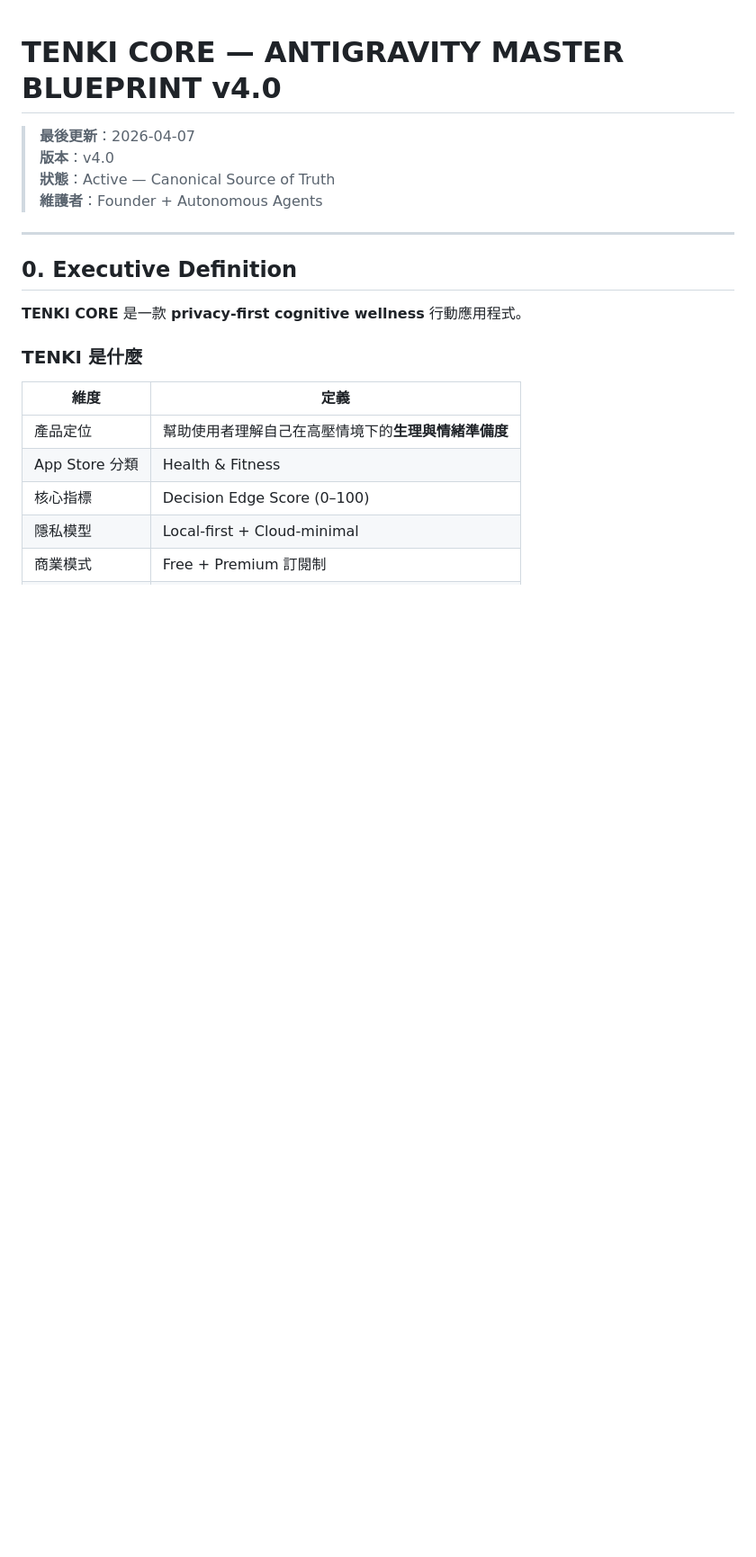
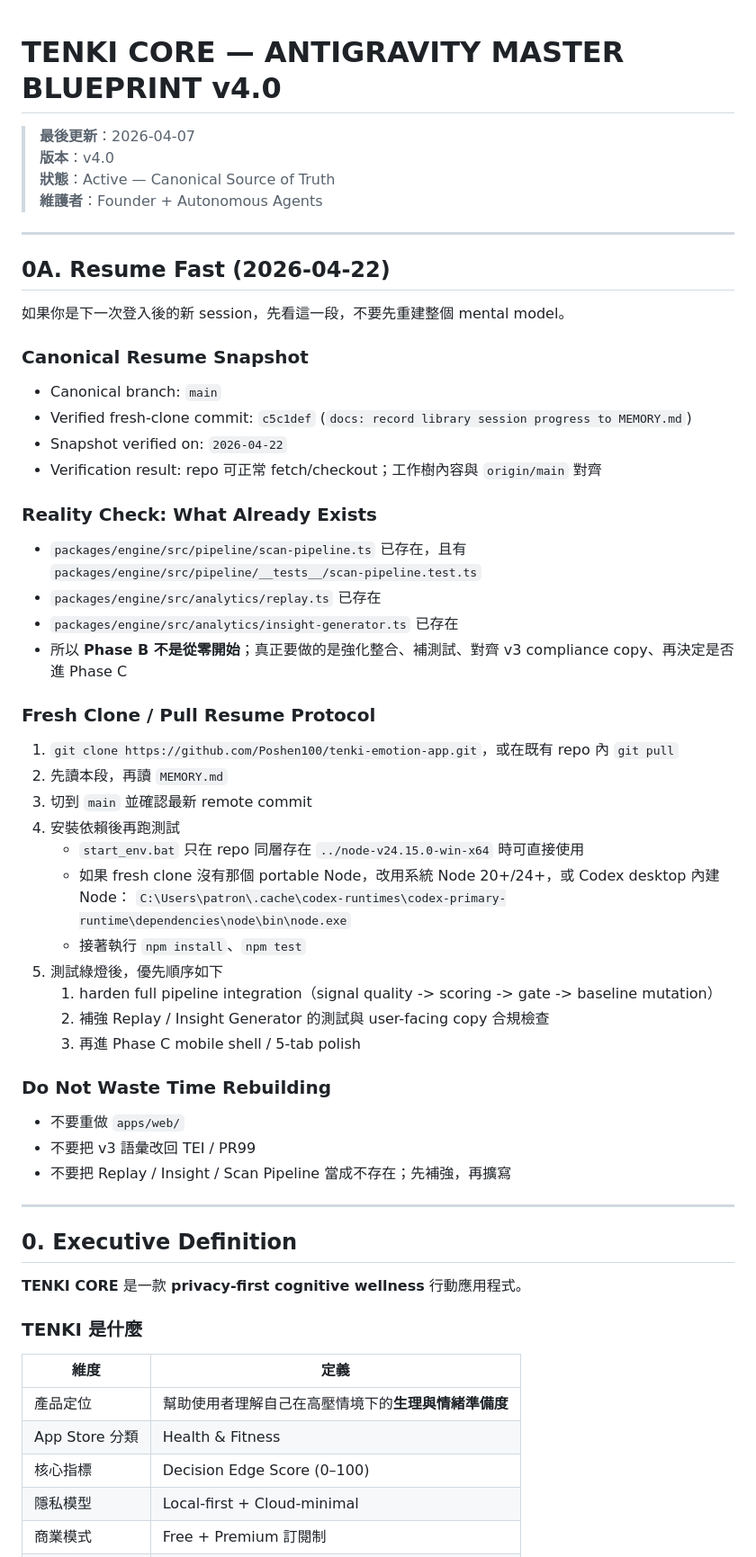
Before and after one commit to Poshen100/tenki-emotion-app, a Markdown page: ANTIGRAVITY.md, the part around one of its changes. Shown at 90% size. Drawn GitHub-style; blank space fills up the shorter version.

Commit message:
wip: 儲存工作進度 [圖書館session]

```diff
--- a/ANTIGRAVITY.md
+++ b/ANTIGRAVITY.md
@@ -4,6 +4,47 @@
 > **版本**：v4.0
 > **狀態**：Active — Canonical Source of Truth
 > **維護者**：Founder + Autonomous Agents
+
+---
+
+## 0A. Resume Fast (2026-04-22)
+
+如果你是下一次登入後的新 session，先看這一段，不要先重建整個 mental model。
+
+### Canonical Resume Snapshot
+
+- Canonical branch: `main`
+- Verified fresh-clone commit: `c5c1def` (`docs: record library session progress to MEMORY.md`)
+- Snapshot verified on: `2026-04-22`
+- Verification result: repo 可正常 fetch/checkout；工作樹內容與 `origin/main` 對齊
+
+### Reality Check: What Already Exists
+
+- `packages/engine/src/pipeline/scan-pipeline.ts` 已存在，且有 `packages/engine/src/pipeline/__tests__/scan-pipeline.test.ts`
+- `packages/engine/src/analytics/replay.ts` 已存在
+- `packages/engine/src/analytics/insight-generator.ts` 已存在
+- 所以 **Phase B 不是從零開始**；真正要做的是強化整合、補測試、對齊 v3 compliance copy、再決定是否進 Phase C
+
+### Fresh Clone / Pull Resume Protocol
+
+1. `git clone https://github.com/Poshen100/tenki-emotion-app.git`，或在既有 repo 內 `git pull`
+2. 先讀本段，再讀 `MEMORY.md`
+3. 切到 `main` 並確認最新 remote commit
+4. 安裝依賴後再跑測試
+   - `start_env.bat` 只在 repo 同層存在 `../node-v24.15.0-win-x64` 時可直接使用
+   - 如果 fresh clone 沒有那個 portable Node，改用系統 Node 20+/24+，或 Codex desktop 內建 Node：
+     `C:\Users\patron\.cache\codex-runtimes\codex-primary-runtime\dependencies\node\bin\node.exe`
+   - 接著執行 `npm install`、`npm test`
+5. 測試綠燈後，優先順序如下
+   1. harden full pipeline integration（signal quality -> scoring -> gate -> baseline mutation）
+   2. 補強 Replay / Insight Generator 的測試與 user-facing copy 合規檢查
+   3. 再進 Phase C mobile shell / 5-tab polish
+
+### Do Not Waste Time Rebuilding
+
+- 不要重做 `apps/web/`
+- 不要把 v3 語彙改回 TEI / PR99
+- 不要把 Replay / Insight / Scan Pipeline 當成不存在；先補強，再擴寫
 
 ---
 
```
Also changed, not shown: other parts of ANTIGRAVITY.md (+2 -0 lines), MEMORY.md (+16 -0 lines).
